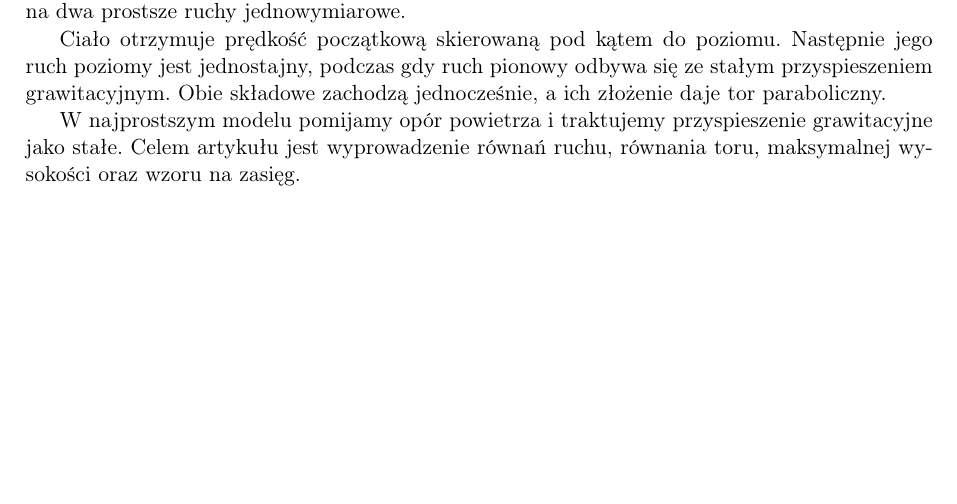
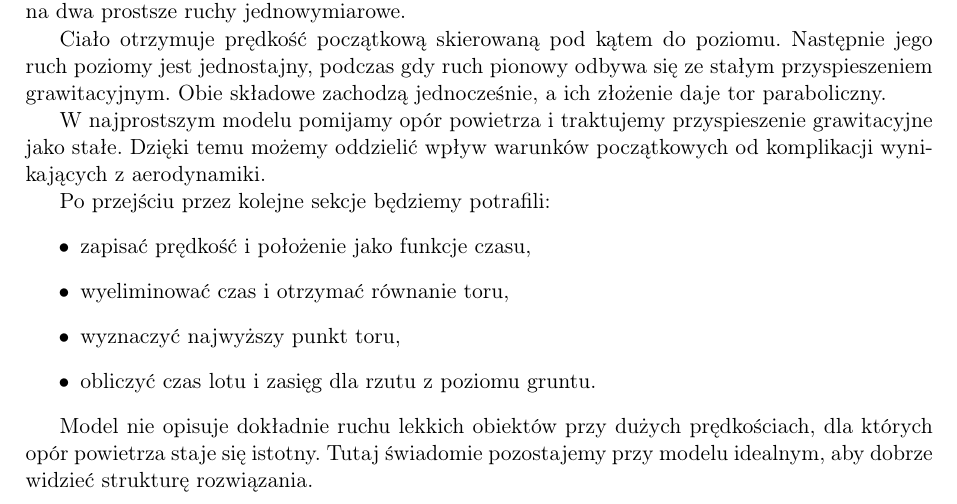
Before and after one commit to dchorazkiewicz/git-HTML-history, a LaTeX document (article/main.tex, which reads article/sections/01-wprowadzenie.tex): part of page 1 of 3, cut so that both start at the same text, the shorter picture padded with empty space. Compiled offline with pdfLaTeX.

Commit message:
article(intro): add learning goals and scope of ideal model

```diff
--- a/article/sections/01-wprowadzenie.tex
+++ b/article/sections/01-wprowadzenie.tex
@@ -11,5 +11,17 @@ stałym przyspieszeniem grawitacyjnym. Obie składowe zachodzą jednocześnie,
 a ich złożenie daje tor paraboliczny.
 
 W najprostszym modelu pomijamy opór powietrza i traktujemy przyspieszenie
-grawitacyjne jako stałe. Celem artykułu jest wyprowadzenie równań ruchu,
-równania toru, maksymalnej wysokości oraz wzoru na zasięg.
+grawitacyjne jako stałe. Dzięki temu możemy oddzielić wpływ warunków
+początkowych od komplikacji wynikających z aerodynamiki.
+
+Po przejściu przez kolejne sekcje będziemy potrafili:
+\begin{itemize}
+  \item zapisać prędkość i położenie jako funkcje czasu,
+  \item wyeliminować czas i otrzymać równanie toru,
+  \item wyznaczyć najwyższy punkt toru,
+  \item obliczyć czas lotu i zasięg dla rzutu z poziomu gruntu.
+\end{itemize}
+
+Model nie opisuje dokładnie ruchu lekkich obiektów przy dużych prędkościach,
+dla których opór powietrza staje się istotny. Tutaj świadomie pozostajemy przy
+modelu idealnym, aby dobrze widzieć strukturę rozwiązania.
```
